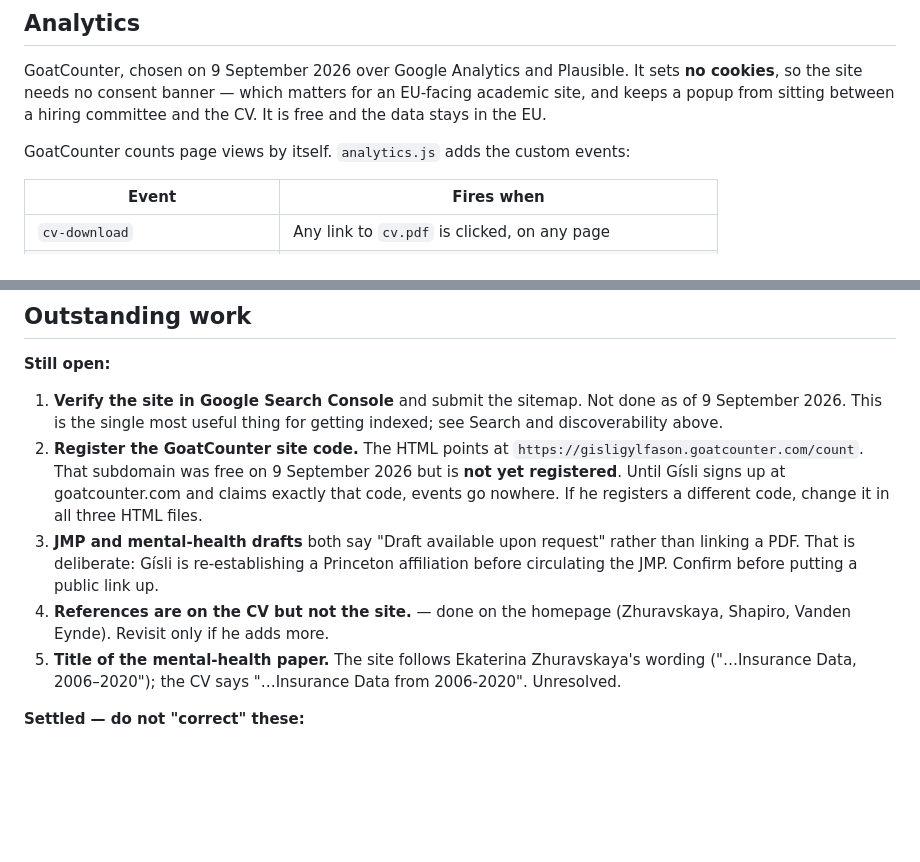
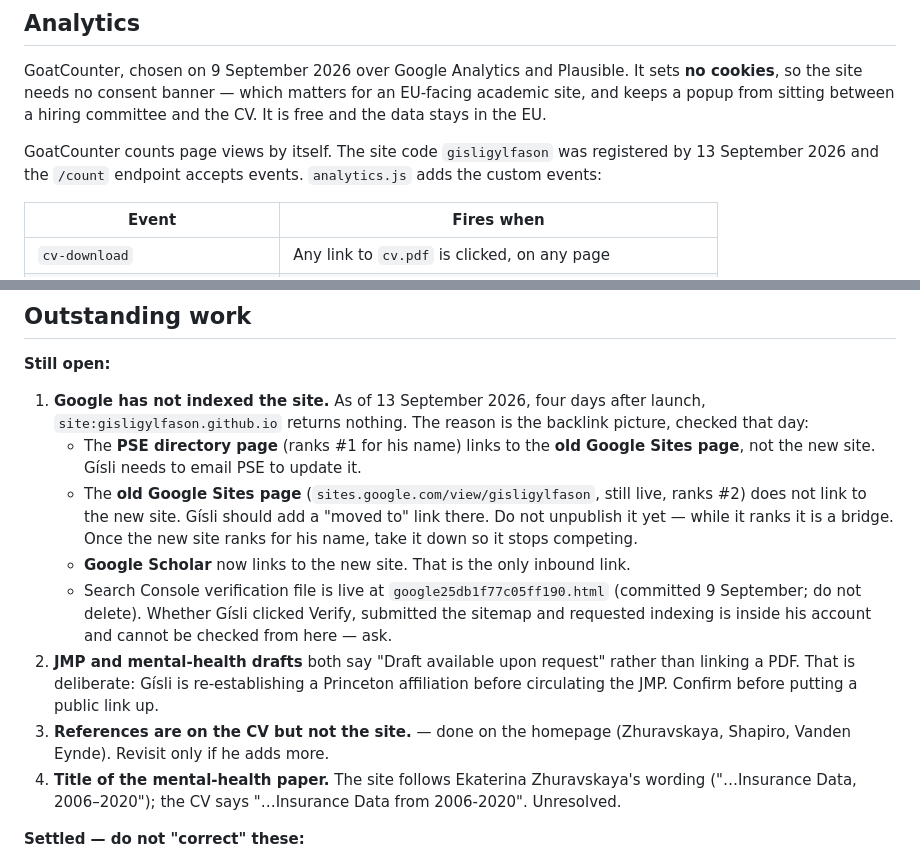
Before and after one commit to gisligylfason/gisligylfason.github.io, a Markdown page: CLAUDE.md, 2 parts joined by grey strips. GitHub-like rendering; blank space fills up the shorter version.

Commit message:
Record the indexing diagnosis and GoatCounter registration
Four days after launch Google has nothing. The cause is that the two
pages ranking for Gísli's name (PSE directory, old Google Sites page)
both point at the old site. Scholar is the only inbound link.

Co-Authored-By: Claude Opus 5 <noreply@anthropic.com>

```diff
--- a/CLAUDE.md
+++ b/CLAUDE.md
@@ -71,7 +71,8 @@ It sets **no cookies**, so the site needs no consent banner — which matters fo
 an EU-facing academic site, and keeps a popup from sitting between a hiring
 committee and the CV. It is free and the data stays in the EU.
 
-GoatCounter counts page views by itself. `analytics.js` adds the custom events:
+GoatCounter counts page views by itself. The site code `gisligylfason` was
+registered by 13 September 2026 and the `/count` endpoint accepts events. `analytics.js` adds the custom events:
 
 | Event | Fires when |
 |---|---|
@@ -100,20 +101,26 @@ Notes for anyone changing this:
 
 **Still open:**
 
-1. **Verify the site in Google Search Console** and submit the sitemap. Not done
-   as of 9 September 2026. This is the single most useful thing for getting
-   indexed; see Search and discoverability above.
-2. **Register the GoatCounter site code.** The HTML points at
-   `https://gisligylfason.goatcounter.com/count`. That subdomain was free on
-   9 September 2026 but is **not yet registered**. Until Gísli signs up at
-   goatcounter.com and claims exactly that code, events go nowhere. If he
-   registers a different code, change it in all three HTML files.
-3. **JMP and mental-health drafts** both say "Draft available upon request" rather
+1. **Google has not indexed the site.** As of 13 September 2026, four days after
+   launch, `site:gisligylfason.github.io` returns nothing. The reason is the
+   backlink picture, checked that day:
+   - The **PSE directory page** (ranks #1 for his name) links to the **old Google
+     Sites page**, not the new site. Gísli needs to email PSE to update it.
+   - The **old Google Sites page** (`sites.google.com/view/gisligylfason`, still
+     live, ranks #2) does not link to the new site. Gísli should add a "moved to"
+     link there. Do not unpublish it yet — while it ranks it is a bridge. Once the
+     new site ranks for his name, take it down so it stops competing.
+   - **Google Scholar** now links to the new site. That is the only inbound link.
+   - Search Console verification file is live at
+     `google25db1f77c05ff190.html` (committed 9 September; do not delete). Whether
+     Gísli clicked Verify, submitted the sitemap and requested indexing is inside
+     his account and cannot be checked from here — ask.
+2. **JMP and mental-health drafts** both say "Draft available upon request" rather
    than linking a PDF. That is deliberate: Gísli is re-establishing a Princeton
    affiliation before circulating the JMP. Confirm before putting a public link up.
-4. **References are on the CV but not the site.** — done on the homepage
+3. **References are on the CV but not the site.** — done on the homepage
    (Zhuravskaya, Shapiro, Vanden Eynde). Revisit only if he adds more.
-5. **Title of the mental-health paper.** The site follows Ekaterina Zhuravskaya's
+4. **Title of the mental-health paper.** The site follows Ekaterina Zhuravskaya's
    wording ("…Insurance Data, 2006–2020"); the CV says "…Insurance Data from
    2006-2020". Unresolved.
 
```
